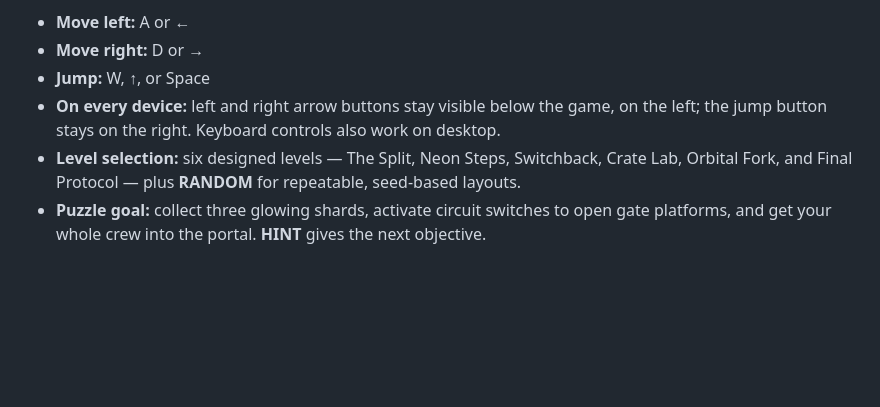
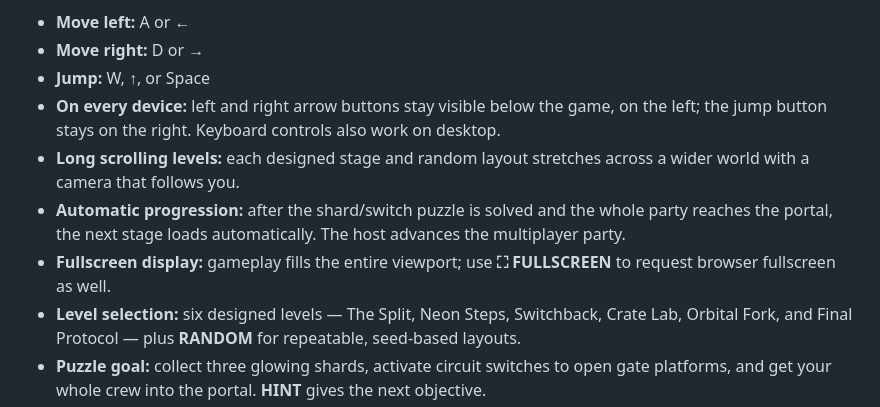
Before and after one commit to Hexkeys/Fork-park, a Markdown page: README.md, the part around the change. Rendered like a GitHub page; blank space fills up the shorter version.

Commit message:
Document fullscreen mode and automatic long-level progression

```diff
--- a/README.md
+++ b/README.md
@@ -44,6 +44,9 @@ The landing page follows the Exploding-fork repo's dark terminal-green style, wi
 - **Move right:** D or →
 - **Jump:** W, ↑, or Space
 - **On every device:** left and right arrow buttons stay visible below the game, on the left; the jump button stays on the right. Keyboard controls also work on desktop.
+- **Long scrolling levels:** each designed stage and random layout stretches across a wider world with a camera that follows you.
+- **Automatic progression:** after the shard/switch puzzle is solved and the whole party reaches the portal, the next stage loads automatically. The host advances the multiplayer party.
+- **Fullscreen display:** gameplay fills the entire viewport; use **⛶ FULLSCREEN** to request browser fullscreen as well.
 - **Level selection:** six designed levels — The Split, Neon Steps, Switchback, Crate Lab, Orbital Fork, and Final Protocol — plus **RANDOM** for repeatable, seed-based layouts.
 - **Puzzle goal:** collect three glowing shards, activate circuit switches to open gate platforms, and get your whole crew into the portal. **HINT** gives the next objective.
 - **Extra buttons:** PREV, NEXT, RESTART, RANDOM, HINT, and PULSE / E. The PULSE button activates a nearby switch or gives a short boost.
```
